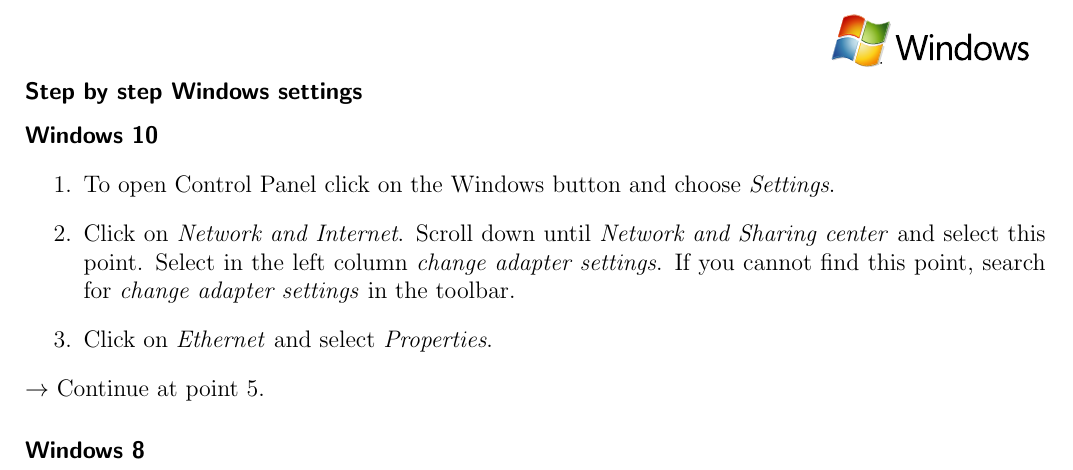
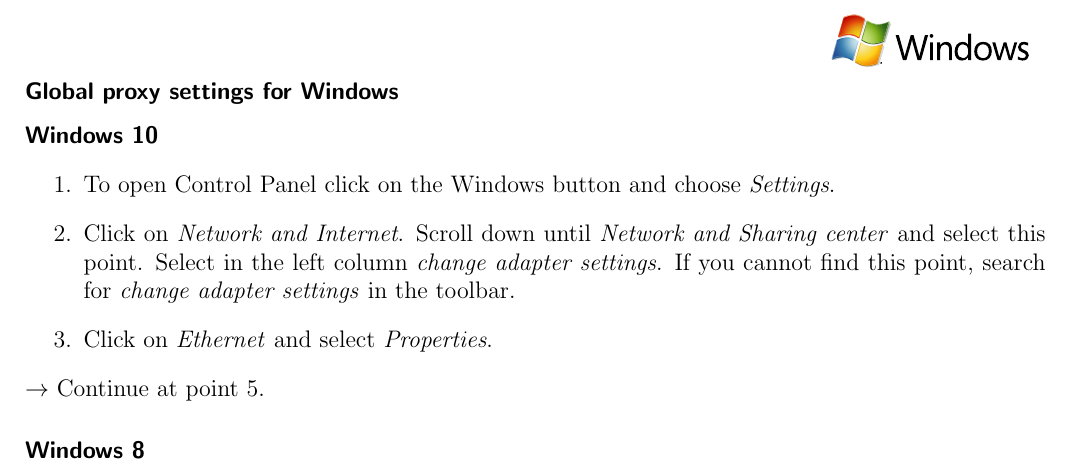
Before and after one commit to stustanet/netzwerkanleitung, a LaTeX document (Netzwerkanleitung_EN.tex): part of page 4 of 8, cut at the place of the change. Compiled offline with pdfLaTeX.

Commit message:
update der Anleitung

```diff
--- a/Netzwerkanleitung_EN.tex
+++ b/Netzwerkanleitung_EN.tex
@@ -102,7 +102,7 @@ You must use either the proxy script (preferred) or the manual proxy configurati
     \vspace{-30pt}
 \end{figure}
 
-\subsubsection*{Step by step Windows settings}
+\subsubsection*{Global proxy settings for Windows}
 
 \paragraph*{Windows 10}
 \begin{enumerate}
```
Also changed, not shown: Netzwerkanleitung_EN.tex (3 more changed lines).
